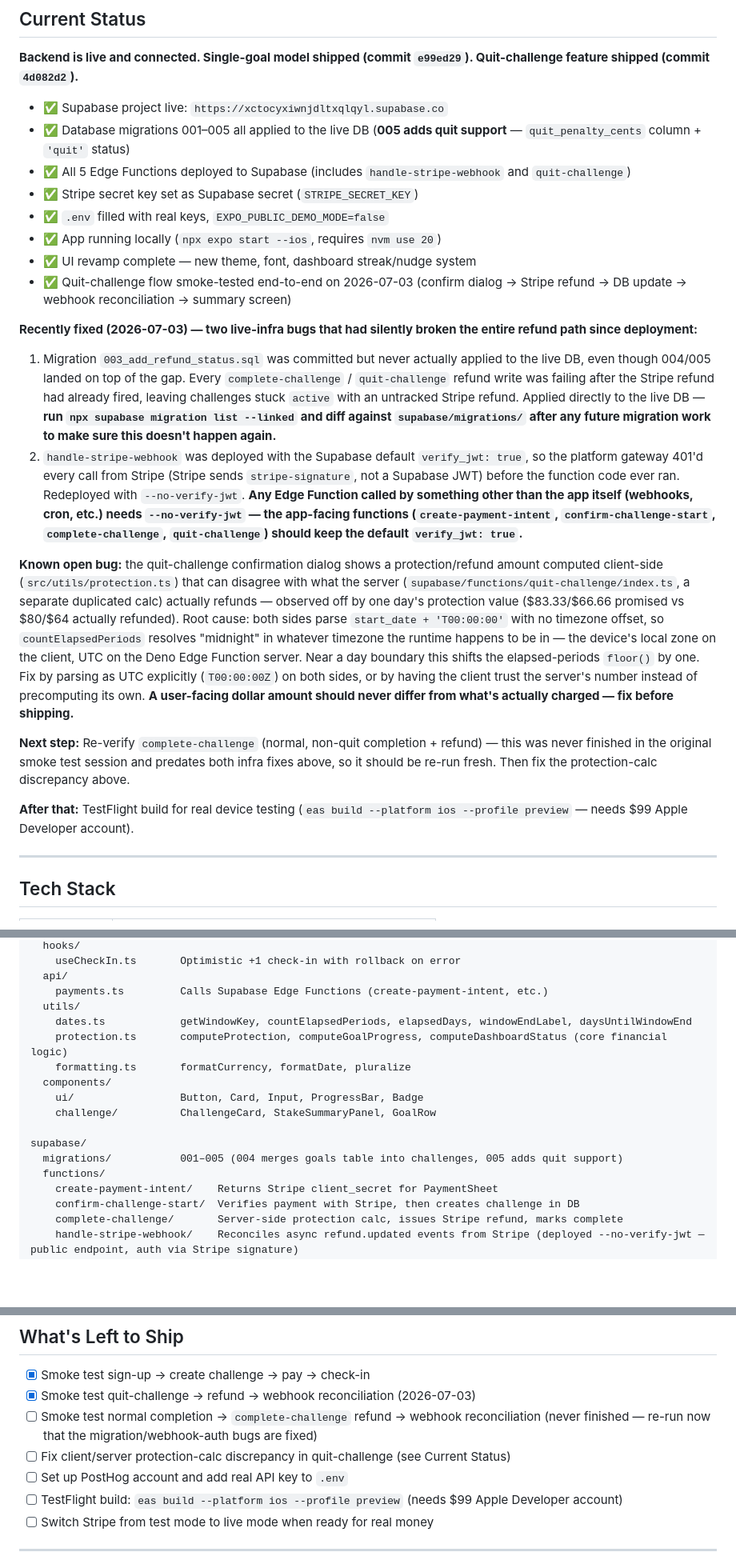
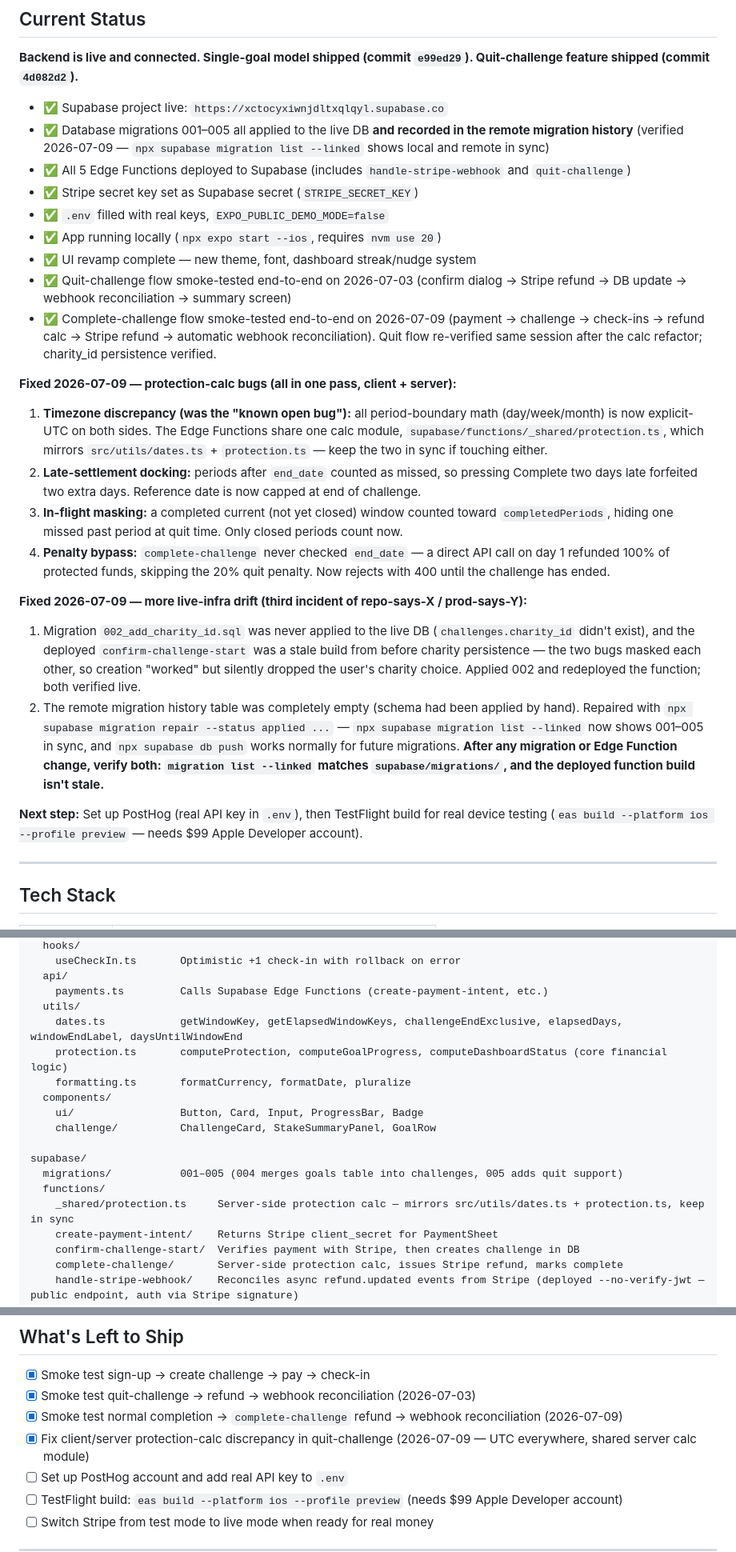
Before and after one commit to seansylee/Staked, a Markdown page: CLAUDE.md, 3 parts joined by grey strips. Shown at 80% size. Rendered like a GitHub page; blank space fills up the shorter version.

Commit message:
Update CLAUDE.md: smoke test complete, calc fixes, infra drift resolved
Co-Authored-By: Claude Fable 5 <noreply@anthropic.com>

```diff
--- a/CLAUDE.md
+++ b/CLAUDE.md
@@ -15,23 +15,26 @@ This is an MVP to validate whether users will stake real money to improve follow
 **Backend is live and connected. Single-goal model shipped (commit `e99ed29`). Quit-challenge feature shipped (commit `4d082d2`).**
 
 - ✅ Supabase project live: `https://xctocyxiwnjdltxqlqyl.supabase.co`
-- ✅ Database migrations 001–005 all applied to the live DB (**005 adds quit support** — `quit_penalty_cents` column + `'quit'` status)
+- ✅ Database migrations 001–005 all applied to the live DB **and recorded in the remote migration history** (verified 2026-07-09 — `npx supabase migration list --linked` shows local and remote in sync)
 - ✅ All 5 Edge Functions deployed to Supabase (includes `handle-stripe-webhook` and `quit-challenge`)
 - ✅ Stripe secret key set as Supabase secret (`STRIPE_SECRET_KEY`)
 - ✅ `.env` filled with real keys, `EXPO_PUBLIC_DEMO_MODE=false`
 - ✅ App running locally (`npx expo start --ios`, requires `nvm use 20`)
 - ✅ UI revamp complete — new theme, font, dashboard streak/nudge system
 - ✅ Quit-challenge flow smoke-tested end-to-end on 2026-07-03 (confirm dialog → Stripe refund → DB update → webhook reconciliation → summary screen)
+- ✅ Complete-challenge flow smoke-tested end-to-end on 2026-07-09 (payment → challenge → check-ins → refund calc → Stripe refund → automatic webhook reconciliation). Quit flow re-verified same session after the calc refactor; charity_id persistence verified.
 
-**Recently fixed (2026-07-03) — two live-infra bugs that had silently broken the entire refund path since deployment:**
-1. Migration `003_add_refund_status.sql` was committed but never actually applied to the live DB, even though 004/005 landed on top of the gap. Every `complete-challenge` / `quit-challenge` refund write was failing after the Stripe refund had already fired, leaving challenges stuck `active` with an untracked Stripe refund. Applied directly to the live DB — **run `npx supabase migration list --linked` and diff against `supabase/migrations/` after any future migration work to make sure this doesn't happen again.**
-2. `handle-stripe-webhook` was deployed with the Supabase default `verify_jwt: true`, so the platform gateway 401'd every call from Stripe (Stripe sends `stripe-signature`, not a Supabase JWT) before the function code ever ran. Redeployed with `--no-verify-jwt`. **Any Edge Function called by something other than the app itself (webhooks, cron, etc.) needs `--no-verify-jwt` — the app-facing functions (`create-payment-intent`, `confirm-challenge-start`, `complete-challenge`, `quit-challenge`) should keep the default `verify_jwt: true`.**
+**Fixed 2026-07-09 — protection-calc bugs (all in one pass, client + server):**
+1. **Timezone discrepancy (was the "known open bug"):** all period-boundary math (day/week/month) is now explicit-UTC on both sides. The Edge Functions share one calc module, `supabase/functions/_shared/protection.ts`, which mirrors `src/utils/dates.ts` + `protection.ts` — keep the two in sync if touching either.
+2. **Late-settlement docking:** periods after `end_date` counted as missed, so pressing Complete two days late forfeited two extra days. Reference date is now capped at end of challenge.
+3. **In-flight masking:** a completed current (not yet closed) window counted toward `completedPeriods`, hiding one missed past period at quit time. Only closed periods count now.
+4. **Penalty bypass:** `complete-challenge` never checked `end_date` — a direct API call on day 1 refunded 100% of protected funds, skipping the 20% quit penalty. Now rejects with 400 until the challenge has ended.
 
-**Known open bug:** the quit-challenge confirmation dialog shows a protection/refund amount computed client-side (`src/utils/protection.ts`) that can disagree with what the server (`supabase/functions/quit-challenge/index.ts`, a separate duplicated calc) actually refunds — observed off by one day's protection value ($83.33/$66.66 promised vs $80/$64 actually refunded). Root cause: both sides parse `start_date + 'T00:00:00'` with no timezone offset, so `countElapsedPeriods` resolves "midnight" in whatever timezone the runtime happens to be in — the device's local zone on the client, UTC on the Deno Edge Function server. Near a day boundary this shifts the elapsed-periods `floor()` by one. Fix by parsing as UTC explicitly (`T00:00:00Z`) on both sides, or by having the client trust the server's number instead of precomputing its own. **A user-facing dollar amount should never differ from what's actually charged — fix before shipping.**
+**Fixed 2026-07-09 — more live-infra drift (third incident of repo-says-X / prod-says-Y):**
+1. Migration `002_add_charity_id.sql` was never applied to the live DB (`challenges.charity_id` didn't exist), and the deployed `confirm-challenge-start` was a stale build from before charity persistence — the two bugs masked each other, so creation "worked" but silently dropped the user's charity choice. Applied 002 and redeployed the function; both verified live.
+2. The remote migration history table was completely empty (schema had been applied by hand). Repaired with `npx supabase migration repair --status applied ...` — `npx supabase migration list --linked` now shows 001–005 in sync, and `npx supabase db push` works normally for future migrations. **After any migration or Edge Function change, verify both: `migration list --linked` matches `supabase/migrations/`, and the deployed function build isn't stale.**
 
-**Next step:** Re-verify `complete-challenge` (normal, non-quit completion + refund) — this was never finished in the original smoke test session and predates both infra fixes above, so it should be re-run fresh. Then fix the protection-calc discrepancy above.
-
-**After that:** TestFlight build for real device testing (`eas build --platform ios --profile preview` — needs $99 Apple Developer account).
+**Next step:** Set up PostHog (real API key in `.env`), then TestFlight build for real device testing (`eas build --platform ios --profile preview` — needs $99 Apple Developer account).
 
 ---
 
@@ -81,7 +84,7 @@ src/
   api/
     payments.ts         Calls Supabase Edge Functions (create-payment-intent, etc.)
   utils/
-    dates.ts            getWindowKey, countElapsedPeriods, elapsedDays, windowEndLabel, daysUntilWindowEnd
+    dates.ts            getWindowKey, getElapsedWindowKeys, challengeEndExclusive, elapsedDays, windowEndLabel, daysUntilWindowEnd
     protection.ts       computeProtection, computeGoalProgress, computeDashboardStatus (core financial logic)
     formatting.ts       formatCurrency, formatDate, pluralize
   components/
@@ -91,6 +94,7 @@ src/
 supabase/
   migrations/           001–005 (004 merges goals table into challenges, 005 adds quit support)
   functions/
+    _shared/protection.ts     Server-side protection calc — mirrors src/utils/dates.ts + protection.ts, keep in sync
     create-payment-intent/    Returns Stripe client_secret for PaymentSheet
     confirm-challenge-start/  Verifies payment with Stripe, then creates challenge in DB
     complete-challenge/       Server-side protection calc, issues Stripe refund, marks complete
@@ -244,8 +253,8 @@ Run locally: `npx expo start --ios` (requires Node ≥20.13 — run `nvm use 20`
 
 - [x] Smoke test sign-up → create challenge → pay → check-in
 - [x] Smoke test quit-challenge → refund → webhook reconciliation (2026-07-03)
-- [ ] Smoke test normal completion → `complete-challenge` refund → webhook reconciliation (never finished — re-run now that the migration/webhook-auth bugs are fixed)
-- [ ] Fix client/server protection-calc discrepancy in quit-challenge (see Current Status)
+- [x] Smoke test normal completion → `complete-challenge` refund → webhook reconciliation (2026-07-09)
+- [x] Fix client/server protection-calc discrepancy in quit-challenge (2026-07-09 — UTC everywhere, shared server calc module)
 - [ ] Set up PostHog account and add real API key to `.env`
 - [ ] TestFlight build: `eas build --platform ios --profile preview` (needs $99 Apple Developer account)
 - [ ] Switch Stripe from test mode to live mode when ready for real money
```
Also changed, not shown: other parts of CLAUDE.md (+11 -6 lines).
